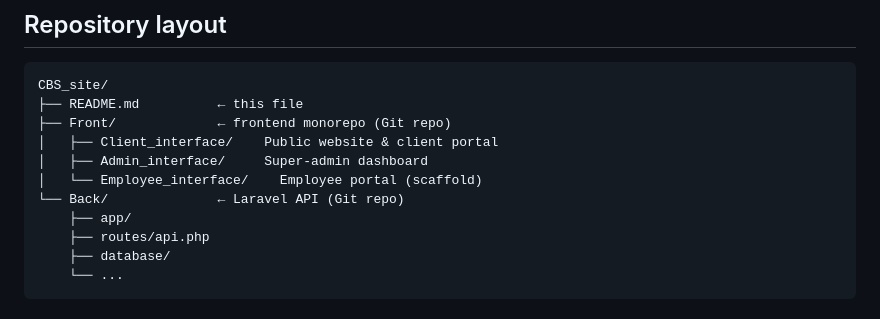
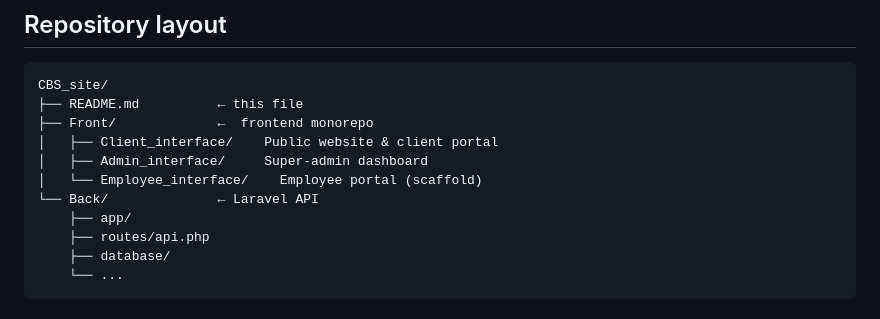
Before and after one commit to MaryamMagdy12/AVIORA-BUSINESS-SERVICES-Platform, a Markdown page: README.md, the part around the change. Drawn GitHub-style.

Commit message:
Fix formatting in README.md for clarity

````diff
--- a/README.md
+++ b/README.md
@@ -16,11 +16,11 @@ This folder is the **project root**.  It contains two applications managed withi
 ```
 CBS_site/
 ├── README.md          ← this file
-├── Front/             ← frontend monorepo (Git repo)
+├── Front/             ←  frontend monorepo
 │   ├── Client_interface/    Public website & client portal
 │   ├── Admin_interface/     Super-admin dashboard
 │   └── Employee_interface/    Employee portal (scaffold)
-└── Back/              ← Laravel API (Git repo)
+└── Back/              ← Laravel API
     ├── app/
     ├── routes/api.php
     ├── database/
````
